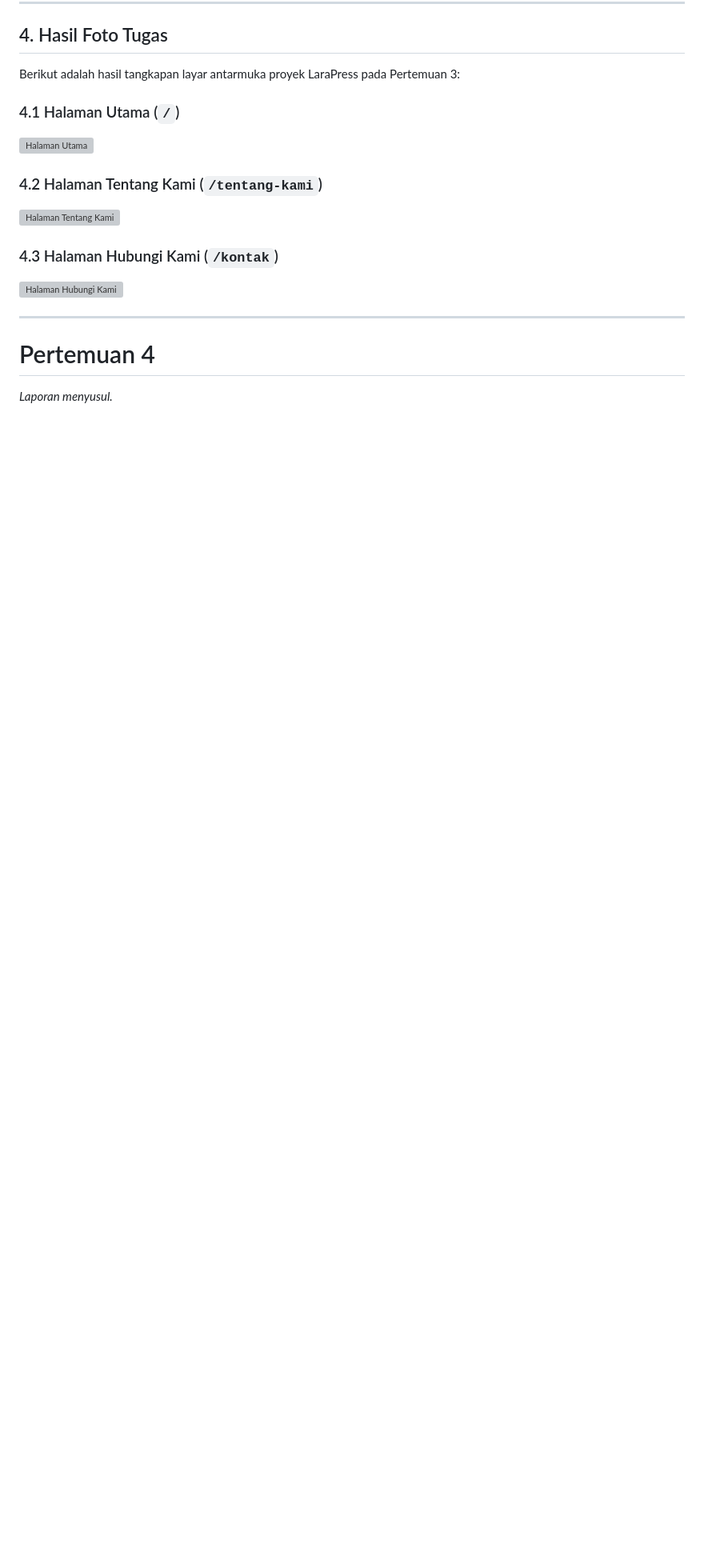
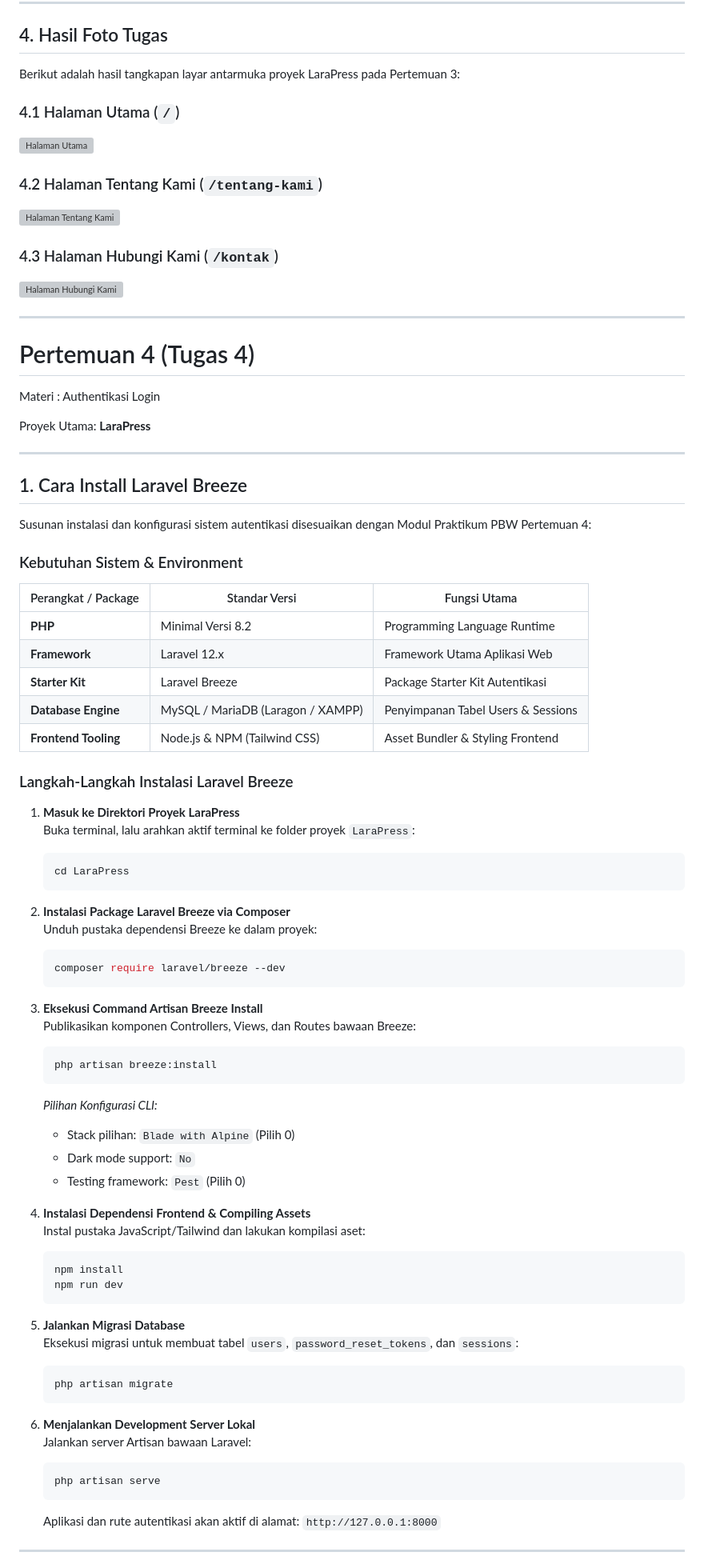
Before and after one commit to Raizero0/Prak_PBW_A_Railene_24081, a Markdown page: README.md, the part around one of its changes. Shown at 80% size. GitHub-like rendering; blank space fills up the shorter version; grey boxes are pictures that could not be loaded.

````diff
--- a/README.md
+++ b/README.md
@@ -367,6 +371,71 @@ Berikut adalah hasil tangkapan layar antarmuka proyek LaraPress pada Pertemuan 3
 
 ---
 
-# Pertemuan 4
+# Pertemuan 4 (Tugas 4)
 
-*Laporan menyusul.*
+Materi : Authentikasi Login
+
+Proyek Utama: **LaraPress**
+
+---
+
+## 1. Cara Install Laravel Breeze
+
+Susunan instalasi dan konfigurasi sistem autentikasi disesuaikan dengan Modul Praktikum PBW Pertemuan 4:
+
+### Kebutuhan Sistem & Environment
+
+| Perangkat / Package | Standar Versi | Fungsi Utama |
+| --- | --- | --- |
+| **PHP** | Minimal Versi 8.2 | Programming Language Runtime |
+| **Framework** | Laravel 12.x | Framework Utama Aplikasi Web |
+| **Starter Kit** | Laravel Breeze | Package Starter Kit Autentikasi |
+| **Database Engine** | MySQL / MariaDB (Laragon / XAMPP) | Penyimpanan Tabel Users & Sessions |
+| **Frontend Tooling** | Node.js & NPM (Tailwind CSS) | Asset Bundler & Styling Frontend |
+
+### Langkah-Langkah Instalasi Laravel Breeze
+
+1. **Masuk ke Direktori Proyek LaraPress**
+   Buka terminal, lalu arahkan aktif terminal ke folder proyek `LaraPress`:
+   ```bash
+   cd LaraPress
+   ```
+
+2. **Instalasi Package Laravel Breeze via Composer**
+   Unduh pustaka dependensi Breeze ke dalam proyek:
+   ```bash
+   composer require laravel/breeze --dev
+   ```
+
+3. **Eksekusi Command Artisan Breeze Install**
+   Publikasikan komponen Controllers, Views, dan Routes bawaan Breeze:
+   ```bash
+   php artisan breeze:install
+   ```
+   *Pilihan Konfigurasi CLI:*
+   - Stack pilihan: `Blade with Alpine` (Pilih 0)
+   - Dark mode support: `No`
+   - Testing framework: `Pest` (Pilih 0)
+
+4. **Instalasi Dependensi Frontend & Compiling Assets**
+   Instal pustaka JavaScript/Tailwind dan lakukan kompilasi aset:
+   ```bash
+   npm install
+   npm run dev
+   ```
+
+5. **Jalankan Migrasi Database**
+   Eksekusi migrasi untuk membuat tabel `users`, `password_reset_tokens`, dan `sessions`:
+   ```bash
+   php artisan migrate
+   ```
+
+6. **Menjalankan Development Server Lokal**
+   Jalankan server Artisan bawaan Laravel:
+   ```bash
+   php artisan serve
+   ```
+   Aplikasi dan rute autentikasi akan aktif di alamat: `http://127.0.0.1:8000`
+
+---
+
````
Also changed, not shown: other parts of README.md (+61 -3 lines).
